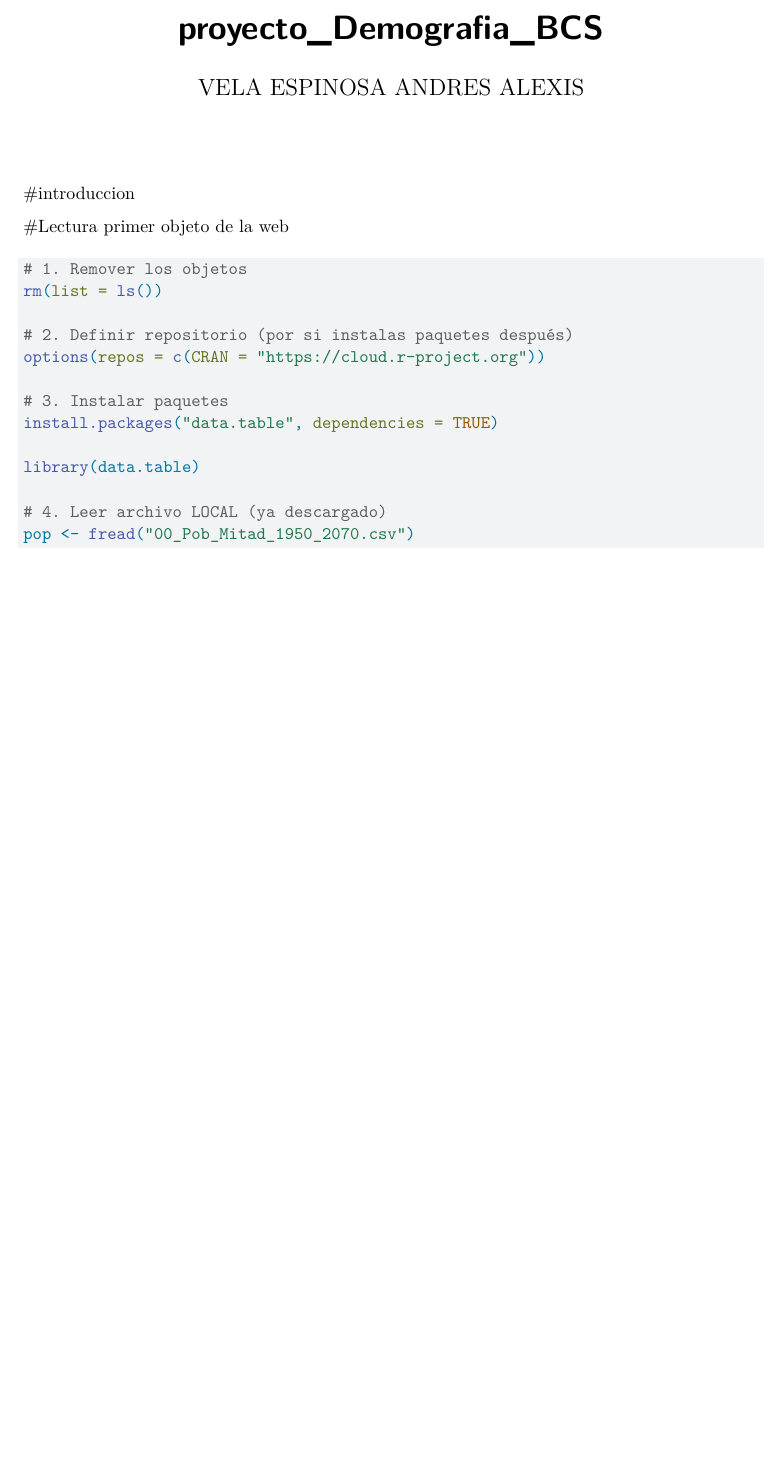
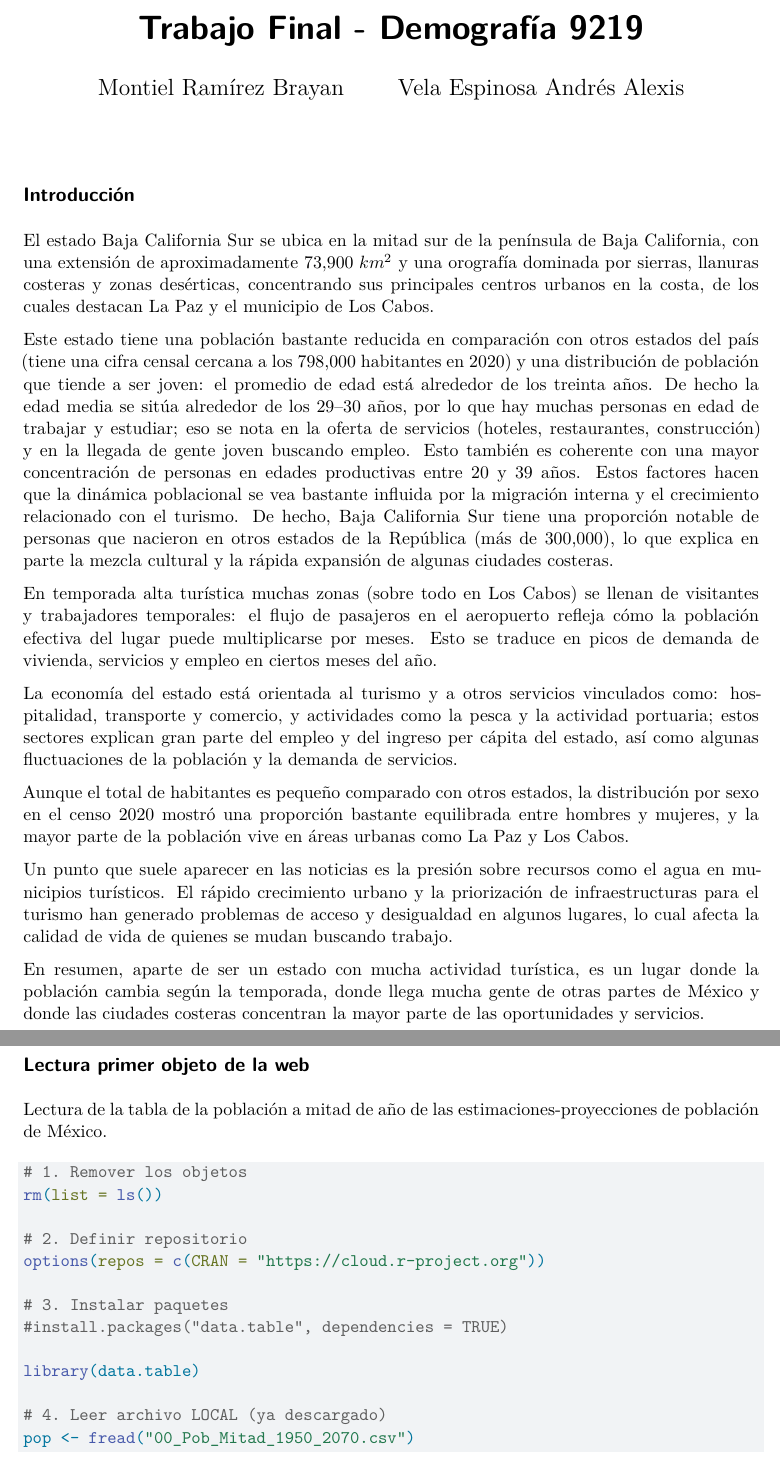
Before and after one commit to Avela472/proyecto_Demografia_BCS, a Quarto document (proyecto_Demografia_BCS.qmd): part of page 1 of 3 before the commit and two parts of pages 1 and 2 of 3 after it, the two joined at a grey line, cut at the place of the change, the shorter picture padded with empty space. Rendered offline with R 4.5, knitr and Pandoc in place of Quarto, then LaTeX, with nearby package versions; some code elsewhere in the file could not run offline.

Commit message:
add: introducción del proyecto, tras elaboración de pirámide poblacional.

````diff
--- a/proyecto_Demografia_BCS.qmd
+++ b/proyecto_Demografia_BCS.qmd
@@ -1,23 +1,44 @@
 ---
-title: "proyecto_Demografia_BCS"
-author: "VELA ESPINOSA ANDRES ALEXIS"
+title: "Trabajo Final - Demografía 9219"
+author:
+- "Montiel Ramírez Brayan"
+- "Vela Espinosa Andrés Alexis"
 format: pdf
 editor: visual
 ---
 
-#introduccion
+## Introducción
 
-#Lectura primer objeto de la web
+El estado Baja California Sur se ubica en la mitad sur de la península de Baja California, con una extensión de aproximadamente 73,900 $km^2$ y una orografía dominada por sierras, llanuras costeras y zonas desérticas, concentrando sus principales centros urbanos en la costa, de los cuales destacan La Paz y el municipio de Los Cabos.
+
+Este estado tiene una población bastante reducida en comparación con otros estados del país (tiene una cifra censal cercana a los 798,000 habitantes en 2020) y una distribución de población que tiende a ser joven: el promedio de edad está alrededor de los treinta años. De hecho la edad media se sitúa alrededor de los 29–30 años, por lo que hay muchas personas en edad de trabajar y estudiar; eso se nota en la oferta de servicios (hoteles, restaurantes, construcción) y en la llegada de gente joven buscando empleo. Esto también es coherente con una mayor concentración de personas en edades productivas entre 20 y 39 años. Estos factores hacen que la dinámica poblacional se vea bastante influida por la migración interna y el crecimiento relacionado con el turismo. De hecho, Baja California Sur tiene una proporción notable de personas que nacieron en otros estados de la República (más de 300,000), lo que explica en parte la mezcla cultural y la rápida expansión de algunas ciudades costeras.
+
+En temporada alta turística muchas zonas (sobre todo en Los Cabos) se llenan de visitantes y trabajadores temporales: el flujo de pasajeros en el aeropuerto refleja cómo la población efectiva del lugar puede multiplicarse por meses. Esto se traduce en picos de demanda de vivienda, servicios y empleo en ciertos meses del año.
+
+La economía del estado está orientada al turismo y a otros servicios vinculados como: hospitalidad, transporte y comercio, y actividades como la pesca y la actividad portuaria; estos sectores explican gran parte del empleo y del ingreso per cápita del estado, así como algunas fluctuaciones de la población y la demanda de servicios.
+
+
+Aunque el total de habitantes es pequeño comparado con otros estados, la distribución por sexo en el censo 2020 mostró una proporción bastante equilibrada entre hombres y mujeres, y la mayor parte de la población vive en áreas urbanas como La Paz y Los Cabos.
+
+Un punto que suele aparecer en las noticias es la presión sobre recursos como el agua en municipios turísticos. El rápido crecimiento urbano y la priorización de infraestructuras para el turismo han generado problemas de acceso y desigualdad en algunos lugares, lo cual afecta la calidad de vida de quienes se mudan buscando trabajo.
+
+En resumen, aparte de ser un estado con mucha actividad turística, es un lugar donde la población cambia según la temporada, donde llega mucha gente de otras partes de México y donde las ciudades costeras concentran la mayor parte de las oportunidades y servicios.
+
+
+
+## Lectura primer objeto de la web
+
+Lectura de la tabla de la población a mitad de año de las estimaciones-proyecciones de población de México.
 
 ```{r}
 # 1. Remover los objetos
 rm(list = ls())
 
-# 2. Definir repositorio (por si instalas paquetes después)
+# 2. Definir repositorio
 options(repos = c(CRAN = "https://cloud.r-project.org"))
 
 # 3. Instalar paquetes
-install.packages("data.table", dependencies = TRUE)
+#install.packages("data.table", dependencies = TRUE)
 
 library(data.table)
 
````
Also changed, not shown: proyecto_Demografia_BCS.pdf, proyecto_Demografia_BCS.qmd (4 more changed lines).
